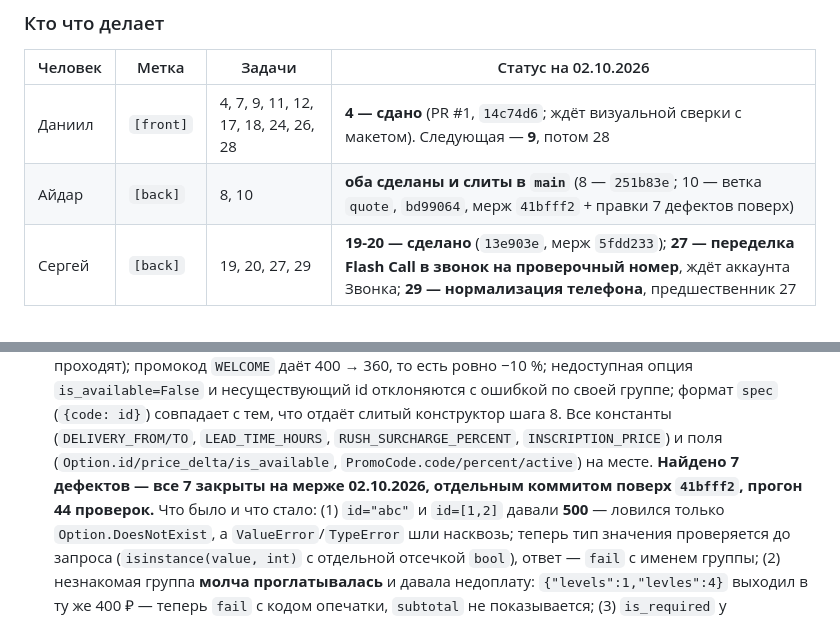
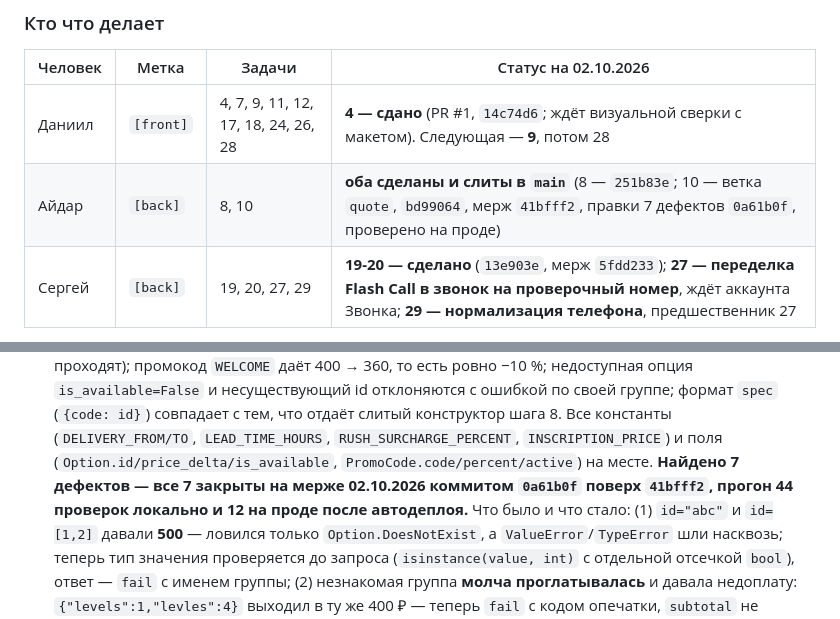
Before and after one commit to skislyakow/BakeCake, a Markdown page: PLAN.md, 2 parts joined by grey strips. GitHub-like rendering.

Commit message:
PLAN: record step 10 fix commit hash and production verification

```diff
--- a/PLAN.md
+++ b/PLAN.md
@@ -1147,7 +1147,7 @@ API отвечают `{"ok": true, ...}`. Витрины не было — он
 | Человек | Метка | Задачи | Статус на 02.10.2026 |
 |---|---|---|---|
 | Даниил | `[front]` | 4, 7, 9, 11, 12, 17, 18, 24, 26, 28 | **4 — сдано** (PR #1, `14c74d6`; ждёт визуальной сверки с макетом). Следующая — **9**, потом 28 |
-| Айдар | `[back]` | 8, 10 | **оба сделаны и слиты в `main`** (8 — `251b83e`; 10 — ветка `quote`, `bd99064`, мерж `41bfff2` + правки 7 дефектов поверх) |
+| Айдар | `[back]` | 8, 10 | **оба сделаны и слиты в `main`** (8 — `251b83e`; 10 — ветка `quote`, `bd99064`, мерж `41bfff2`, правки 7 дефектов `0a61b0f`, проверено на проде) |
 | Сергей | `[back]` | 19, 20, 27, 29 | **19-20 — сделано** (`13e903e`, мерж `5fdd233`); **27 — переделка Flash Call в звонок на проверочный номер**, ждёт аккаунта Звонка; **29 — нормализация телефона**, предшественник 27 |
 
 Остальной бэкенд (10, 13–16, 21–23) пока не назначен — распределяем в чате.
@@ -1306,8 +1306,9 @@ API отвечают `{"ok": true, ...}`. Витрины не было — он
      (`DELIVERY_FROM/TO`, `LEAD_TIME_HOURS`, `RUSH_SURCHARGE_PERCENT`,
      `INSCRIPTION_PRICE`) и поля (`Option.id/price_delta/is_available`,
      `PromoCode.code/percent/active`) на месте.
-     **Найдено 7 дефектов — все 7 закрыты на мерже 02.10.2026, отдельным коммитом
-     поверх `41bfff2`, прогон 44 проверок.** Что было и что стало:
+     **Найдено 7 дефектов — все 7 закрыты на мерже 02.10.2026 коммитом `0a61b0f`
+     поверх `41bfff2`, прогон 44 проверок локально и 12 на проде после автодеплоя.**
+     Что было и что стало:
      (1) `id="abc"` и `id=[1,2]` давали **500** — ловился только `Option.DoesNotExist`,
      а `ValueError`/`TypeError` шли насквозь; теперь тип значения проверяется до
      запроса (`isinstance(value, int)` с отдельной отсечкой `bool`), ответ — `fail`
```
